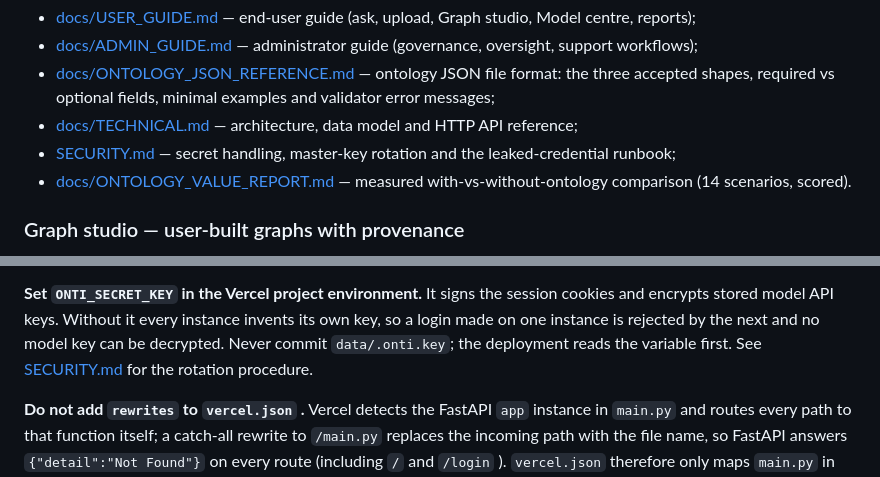
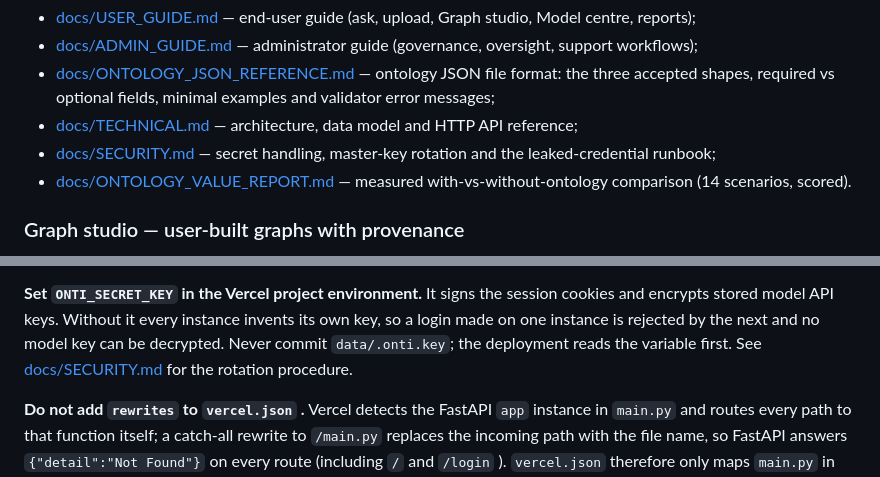
Before and after one commit to samzli/ontology, a Markdown page: README.md, 2 parts joined by grey strips. Drawn GitHub-style.

```diff
--- a/README.md
+++ b/README.md
@@ -674,8 +674,8 @@ same content in long form lives in:
   optional fields, minimal examples and validator error messages;
 * [docs/TECHNICAL.md](docs/TECHNICAL.md) — architecture, data model
   and HTTP API reference;
-* [SECURITY.md](SECURITY.md) — secret handling, master-key rotation and
-  the leaked-credential runbook;
+* [docs/SECURITY.md](docs/SECURITY.md) — secret handling, master-key
+  rotation and the leaked-credential runbook;
 * [docs/ONTOLOGY_VALUE_REPORT.md](docs/ONTOLOGY_VALUE_REPORT.md) —
   measured with-vs-without-ontology comparison (14 scenarios, scored).
 
@@ -1071,7 +1071,7 @@ session cookies and encrypts stored model API keys. Without it every
 instance invents its own key, so a login made on one instance is rejected
 by the next and no model key can be decrypted. Never commit
 `data/.onti.key`; the deployment reads the variable first. See
-[SECURITY.md](SECURITY.md) for the rotation procedure.
+[docs/SECURITY.md](docs/SECURITY.md) for the rotation procedure.
 
 **Do not add `rewrites` to `vercel.json` .** Vercel detects the FastAPI
 `app` instance in `main.py` and routes every path to that function
```
Also changed, not shown: docs/SECURITY.md (renamed from SECURITY.md, +2 -2 lines), docs/SECURITY_INCIDENT_REPLY.md (added, +70 -0 lines).
